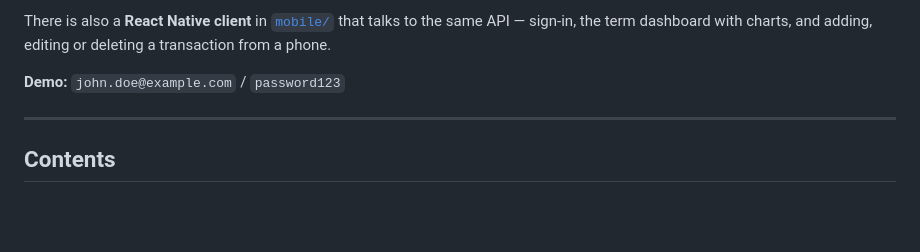
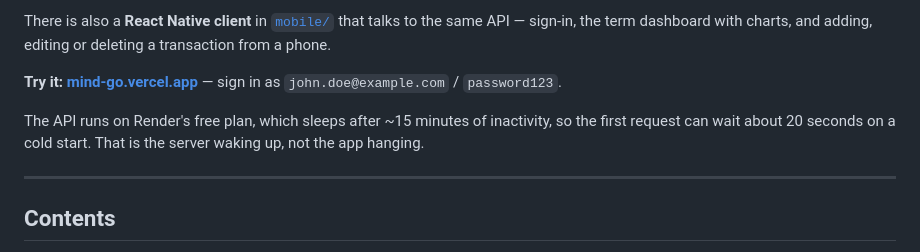
Before and after one commit to rick-mingyu-liu/MindGo, a Markdown page: README.md, the part around the change. Rendered like a GitHub page; blank space fills up the shorter version.

Commit message:
Give the README's demo credentials somewhere to go
The README handed out john.doe@example.com / password123 and never
linked the running app — the URL was only in GitHub's homepage field,
which is invisible in a clone, on a mirror, or to anyone reading the
file rather than the repo page.

Also says the first request can take about 20 seconds, because the API
sleeps on Render's free plan. Without that, a cold start reads as a
broken app to the one visitor who mattered.

Both hosts checked before linking: vercel and the Render health check
each answered 200.

Co-Authored-By: Claude Opus 5 <noreply@anthropic.com>
Claude-Session: https://claude.ai/code/session_01Q6WfoQVnZrwCBfyY3BP1yc

```diff
--- a/README.md
+++ b/README.md
@@ -12,7 +12,9 @@ A study term and a co-op term are both four months, and that is the unit student
 
 There is also a **React Native client** in [`mobile/`](mobile/) that talks to the same API — sign-in, the term dashboard with charts, and adding, editing or deleting a transaction from a phone.
 
-**Demo:** `john.doe@example.com` / `password123`
+**Try it:** **[mind-go.vercel.app](https://mind-go.vercel.app/)** — sign in as `john.doe@example.com` / `password123`.
+
+The API runs on Render's free plan, which sleeps after ~15 minutes of inactivity, so the first request can wait about 20 seconds on a cold start. That is the server waking up, not the app hanging.
 
 ---
 
```
